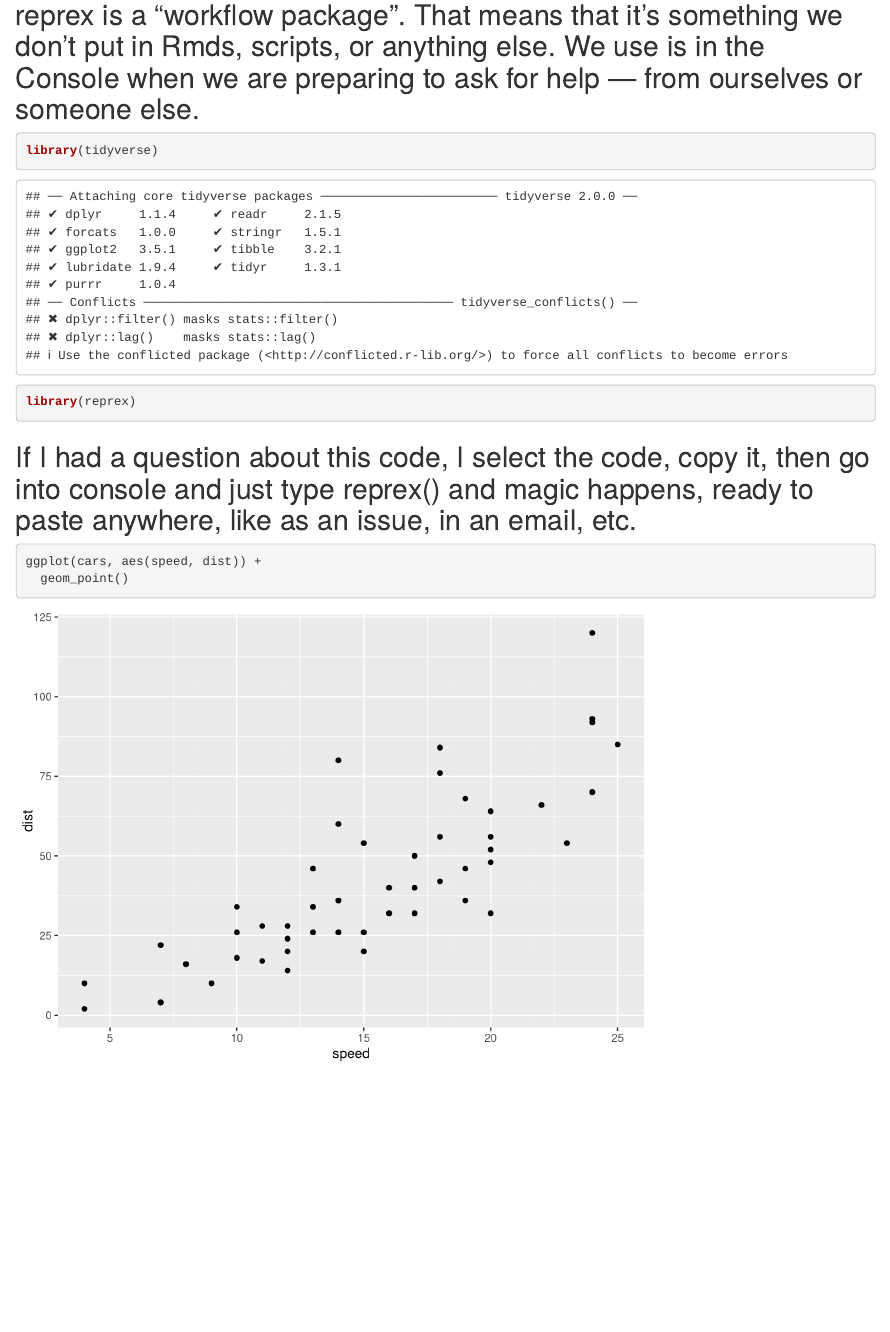
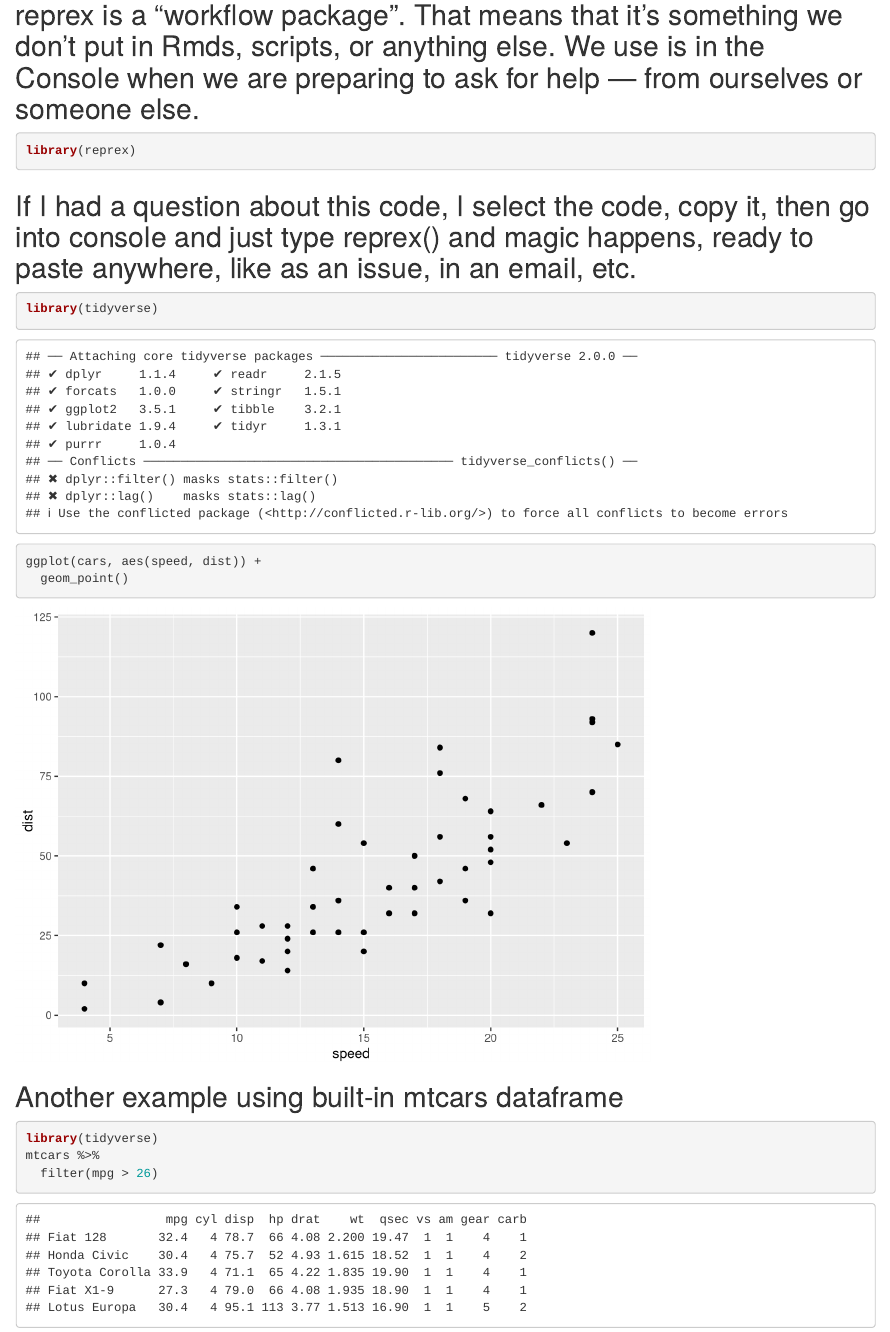
Before and after one commit to AnnetteSTEMGaps/r-workshop, an R Markdown document (reprex_example.Rmd): the page in a window 1100 px wide, from 140 px down. Rendered offline with R 4.5, knitr and Pandoc, with nearby package versions.

Commit message:
Just creating rmd examples to try with reprex and paste to issues

````diff
--- a/reprex_example.Rmd
+++ b/reprex_example.Rmd
@@ -6,12 +6,19 @@ output: html_document
 ---
 ## reprex is a “workflow package”. That means that it’s something we don’t put in Rmds, scripts, or anything else. We use is in the Console when we are preparing to ask for help — from ourselves or someone else.
 
-```{r setup, include=TRUE}
-library(tidyverse)
+```{r setup, warning=FALSE}
 library(reprex)
 ```
 ## If I had a question about this code, I select the code, copy it, then go into console and just type reprex() and magic happens, ready to paste anywhere, like as an issue, in an email, etc.
-```{r example}
+```{r example, warning=FALSE}
+library(tidyverse)
 ggplot(cars, aes(speed, dist)) +
   geom_point()
 ```
+
+## Another example using built-in mtcars dataframe
+```{r example2, warning=FALSE}
+library(tidyverse)
+mtcars %>%
+  filter(mpg > 26)
+```
````
Also changed, not shown: reprex_example.html (added).
